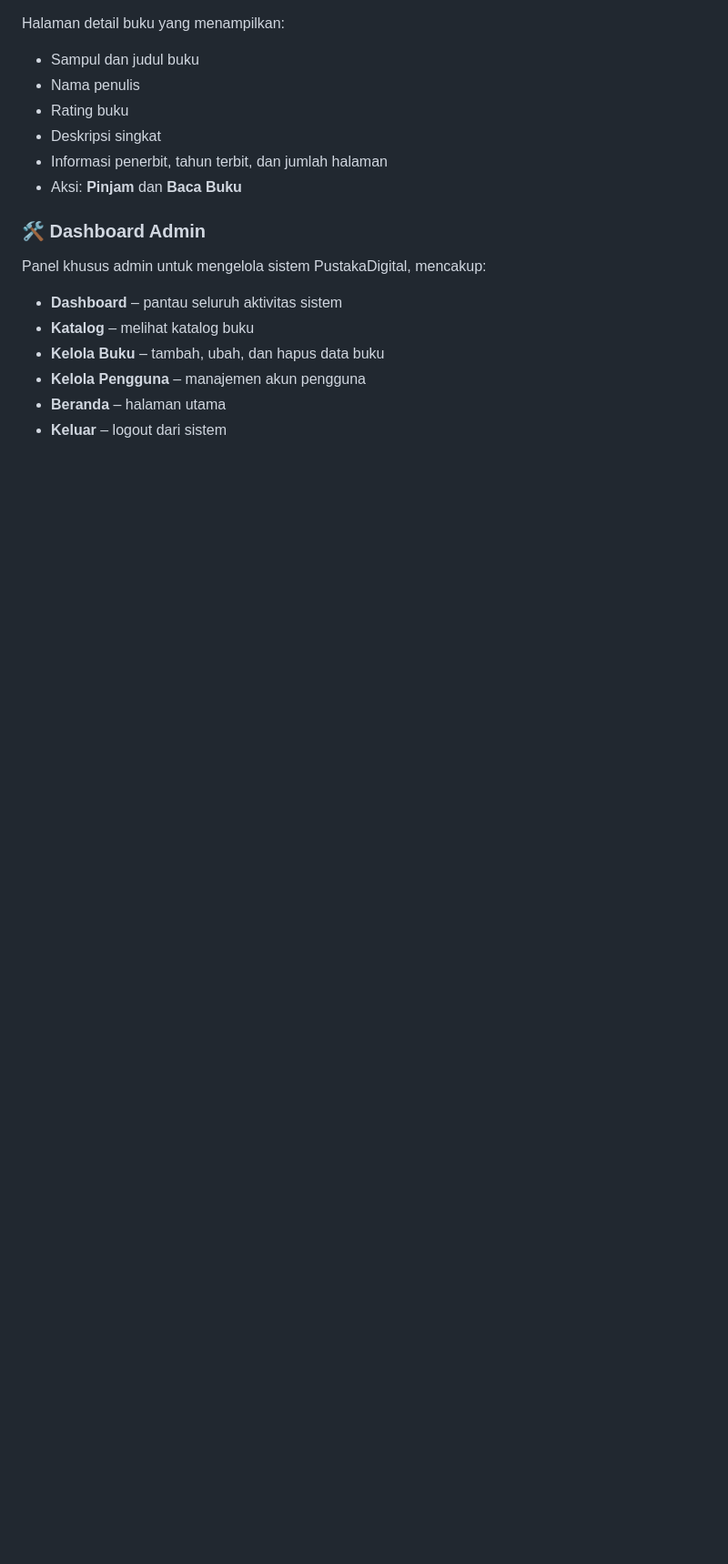
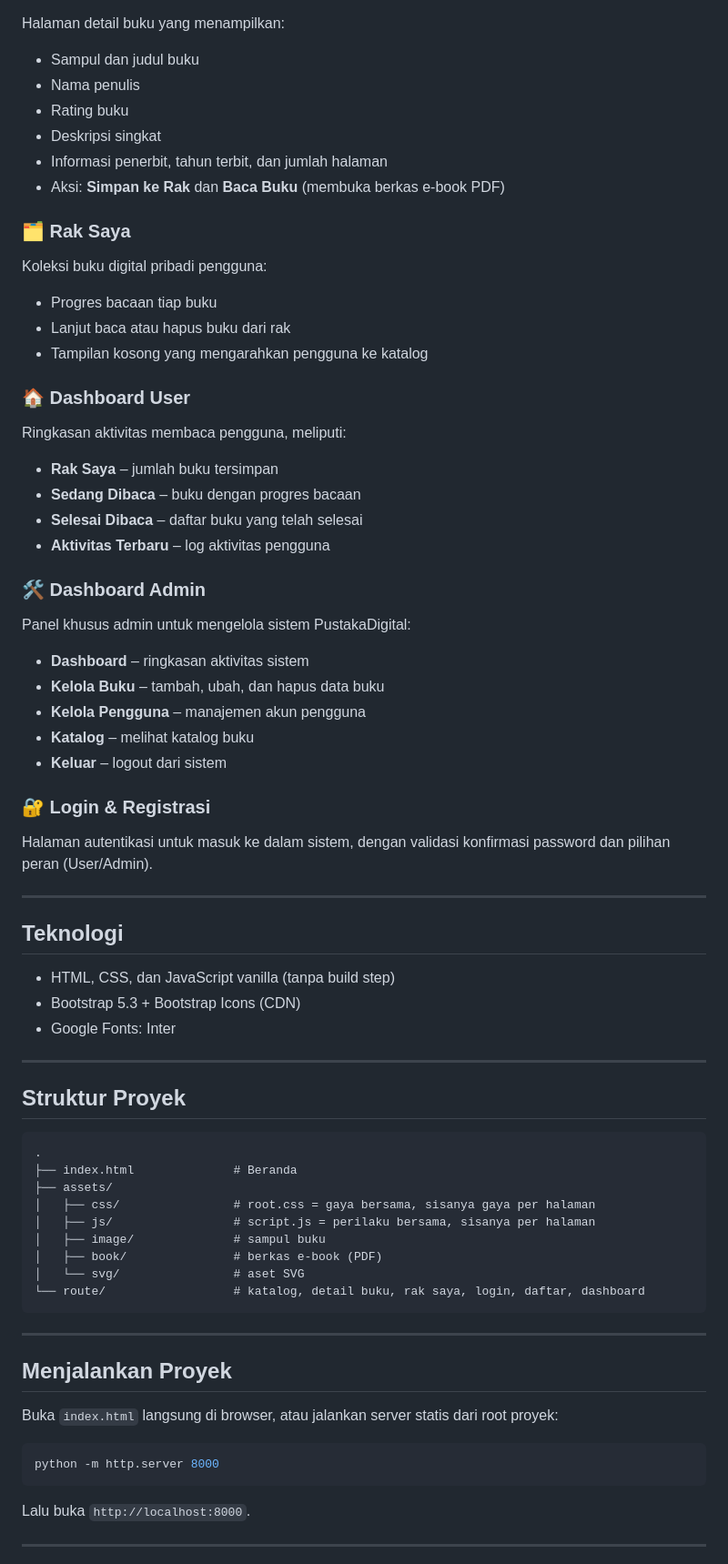
Before and after one commit to 0Zeroiszero/Perpustakaan-berbasis-web, a Markdown page: README.md, the part around one of its changes. Shown at 91% size. Rendered like a GitHub page; blank space fills up the shorter version.

````diff
--- a/README.md
+++ b/README.md
@@ -63,13 +59,67 @@ Halaman detail buku yang menampilkan:
 - Rating buku
 - Deskripsi singkat
 - Informasi penerbit, tahun terbit, dan jumlah halaman
-- Aksi: **Pinjam** dan **Baca Buku**
+- Aksi: **Simpan ke Rak** dan **Baca Buku** (membuka berkas e-book PDF)
+
+### 🗂️ Rak Saya
+Koleksi buku digital pribadi pengguna:
+- Progres bacaan tiap buku
+- Lanjut baca atau hapus buku dari rak
+- Tampilan kosong yang mengarahkan pengguna ke katalog
+
+### 🏠 Dashboard User
+Ringkasan aktivitas membaca pengguna, meliputi:
+- **Rak Saya** – jumlah buku tersimpan
+- **Sedang Dibaca** – buku dengan progres bacaan
+- **Selesai Dibaca** – daftar buku yang telah selesai
+- **Aktivitas Terbaru** – log aktivitas pengguna
 
 ### 🛠️ Dashboard Admin
-Panel khusus admin untuk mengelola sistem PustakaDigital, mencakup:
-- **Dashboard** – pantau seluruh aktivitas sistem
-- **Katalog** – melihat katalog buku
+Panel khusus admin untuk mengelola sistem PustakaDigital:
+- **Dashboard** – ringkasan aktivitas sistem
 - **Kelola Buku** – tambah, ubah, dan hapus data buku
 - **Kelola Pengguna** – manajemen akun pengguna
-- **Beranda** – halaman utama
+- **Katalog** – melihat katalog buku
 - **Keluar** – logout dari sistem
+
+### 🔐 Login & Registrasi
+Halaman autentikasi untuk masuk ke dalam sistem, dengan validasi konfirmasi password dan pilihan peran (User/Admin).
+
+---
+
+## Teknologi
+
+- HTML, CSS, dan JavaScript vanilla (tanpa build step)
+- Bootstrap 5.3 + Bootstrap Icons (CDN)
+- Google Fonts: Inter
+
+---
+
+## Struktur Proyek
+
+```
+.
+├── index.html              # Beranda
+├── assets/
+│   ├── css/                # root.css = gaya bersama, sisanya gaya per halaman
+│   ├── js/                 # script.js = perilaku bersama, sisanya per halaman
+│   ├── image/              # sampul buku
+│   ├── book/               # berkas e-book (PDF)
+│   └── svg/                # aset SVG
+└── route/                  # katalog, detail buku, rak saya, login, daftar, dashboard
+```
+
+---
+
+## Menjalankan Proyek
+
+Buka `index.html` langsung di browser, atau jalankan server statis dari root proyek:
+
+```bash
+python -m http.server 8000
+```
+
+Lalu buka `http://localhost:8000`.
+
+---
+
````
Also changed, not shown: other parts of README.md (+30 -26 lines).
